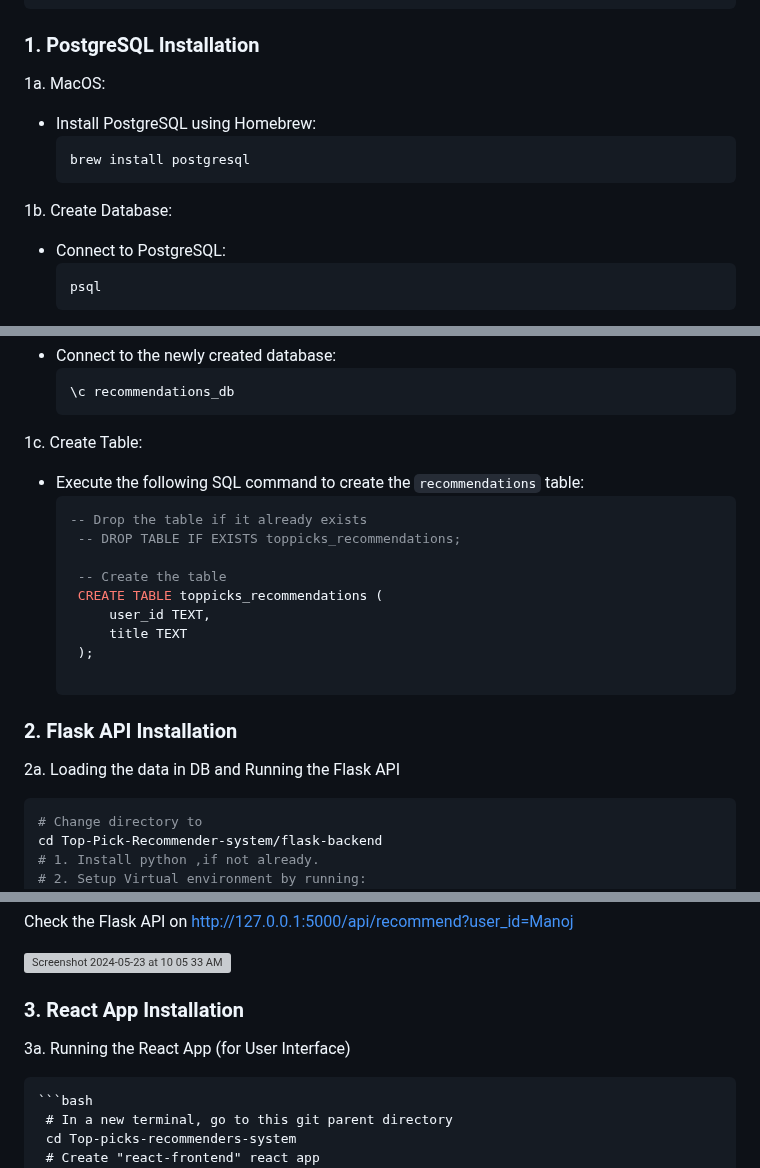
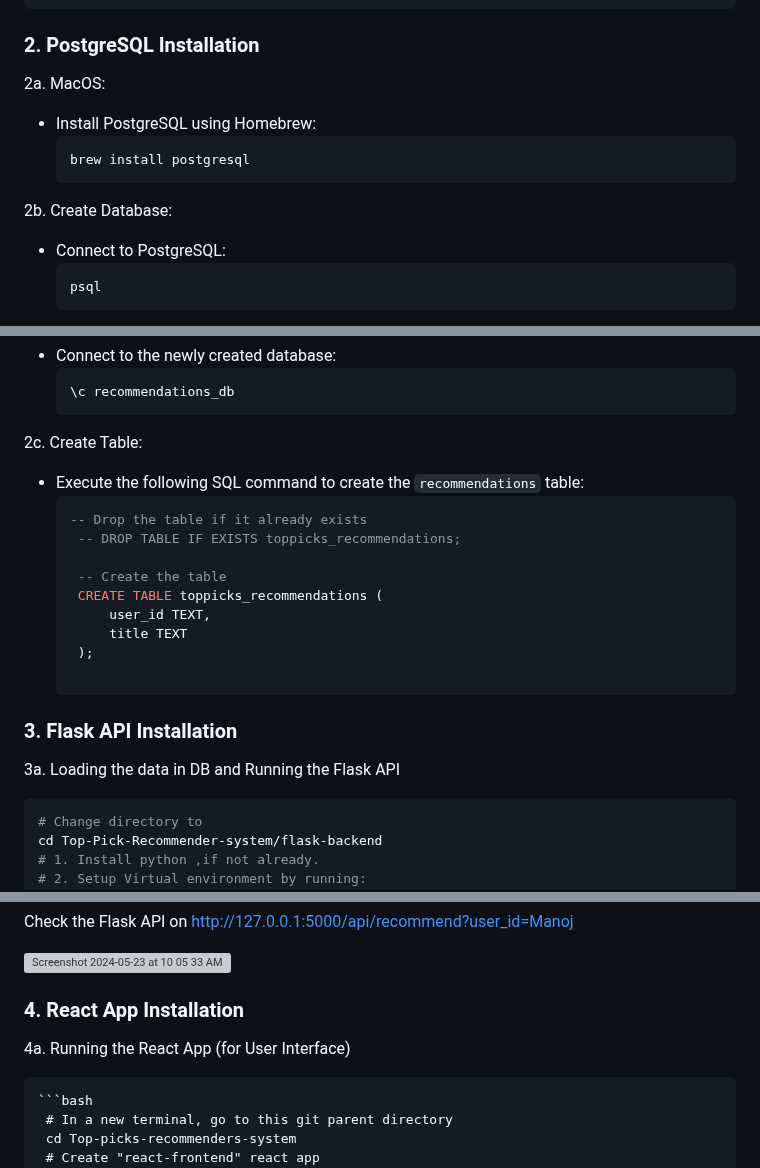
Before and after one commit to manojbusam/Top-Pick-Recommender-system, a Markdown page: README.md, 3 parts joined by grey strips. Rendered like a GitHub page; grey boxes are pictures that could not be loaded.

````diff
--- a/README.md
+++ b/README.md
@@ -18,14 +18,14 @@
   python3 k_means_clustering.py
   ```
 
-### 1. PostgreSQL Installation
+### 2. PostgreSQL Installation
 
-1a. MacOS:
+2a. MacOS:
    - Install PostgreSQL using Homebrew:
      ```
      brew install postgresql
      ```
-1b. Create Database:
+2b. Create Database:
    - Connect to PostgreSQL:
      ```
      psql
@@ -42,7 +42,7 @@
      \c recommendations_db
      ```
 
-1c. Create Table:
+2c. Create Table:
    - Execute the following SQL command to create the `recommendations` table:
      ```sql
      -- Drop the table if it already exists
@@ -56,9 +56,9 @@
 
      ```
 
-### 2. Flask API Installation
+### 3. Flask API Installation
 
-2a. Loading the data in DB and Running the Flask API
+3a. Loading the data in DB and Running the Flask API
   ```bash flask-backend
   # Change directory to
   cd Top-Pick-Recommender-system/flask-backend
@@ -88,9 +88,9 @@ db_params = {
 
 
 
-### 3. React App Installation
+### 4. React App Installation
 
-3a. Running the React App (for User Interface)
+4a. Running the React App (for User Interface)
 
   ```
   ```bash
````
Also changed, not shown: other parts of README.md (+2 -2 lines).
